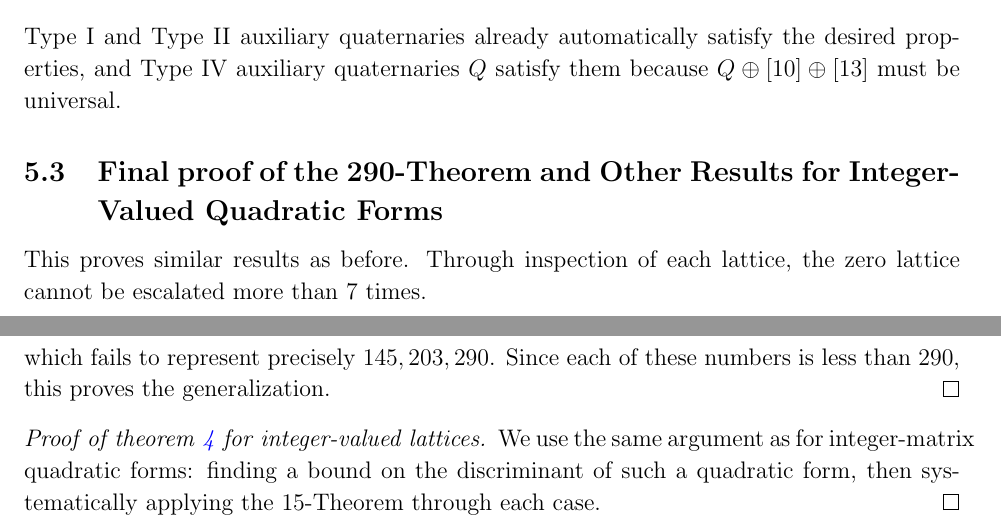
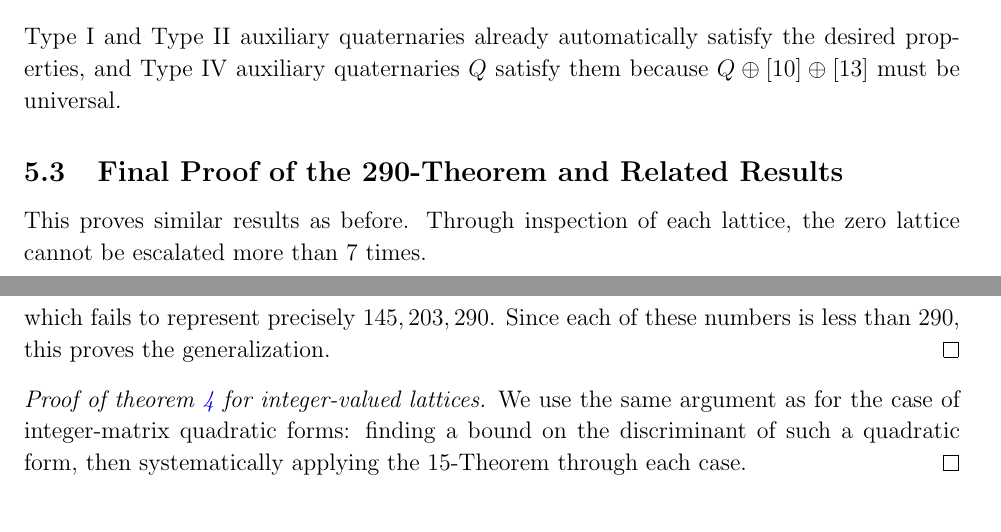
Before and after one commit to my-cen/math-254a-term-paper, a LaTeX paper (term_paper.tex): two parts of page 12 of 16, joined at a grey line, cut so that both start at the same text. Compiled offline with pdfLaTeX.

Commit message:
Fix overfull hbox and section title errors

```diff
--- a/term_paper.tex
+++ b/term_paper.tex
@@ -274,7 +274,7 @@ Impressively, $226$ of the $330$ auxiliary quaternaries are isometric to Type I
 \end{itemize}
 Type I and Type II auxiliary quaternaries already automatically satisfy the desired properties, and Type IV auxiliary quaternaries $Q$ satisfy them because $Q \oplus [10] \oplus [13]$ must be universal.
 
-\subsection{Final proof of the 290-Theorem and Other Results for Integer-Valued Quadratic Forms}
+\subsection{Final Proof of the 290-Theorem and Related Results}
 This proves similar results as before. Through inspection of each lattice, the zero lattice cannot be escalated more than $7$ times.
 
 \begin{proof}[Proof of the 290-Theorem]
@@ -299,7 +299,7 @@ This proves similar results as before. Through inspection of each lattice, the z
 \end{proof}
 
 \begin{proof}[Proof of theorem \ref{universal 4d} for integer-valued lattices]
-    We use the same argument as for integer-matrix quadratic forms: finding a bound on the discriminant of such a quadratic form, then systematically applying the 15-Theorem through each case.
+    We use the same argument as for the case of integer-matrix quadratic forms: finding a bound on the discriminant of such a quadratic form, then systematically applying the 15-Theorem through each case.
 \end{proof}
 
 \section{Related Results}
```
Also changed, not shown: term_paper.tex (4 more changed lines).
